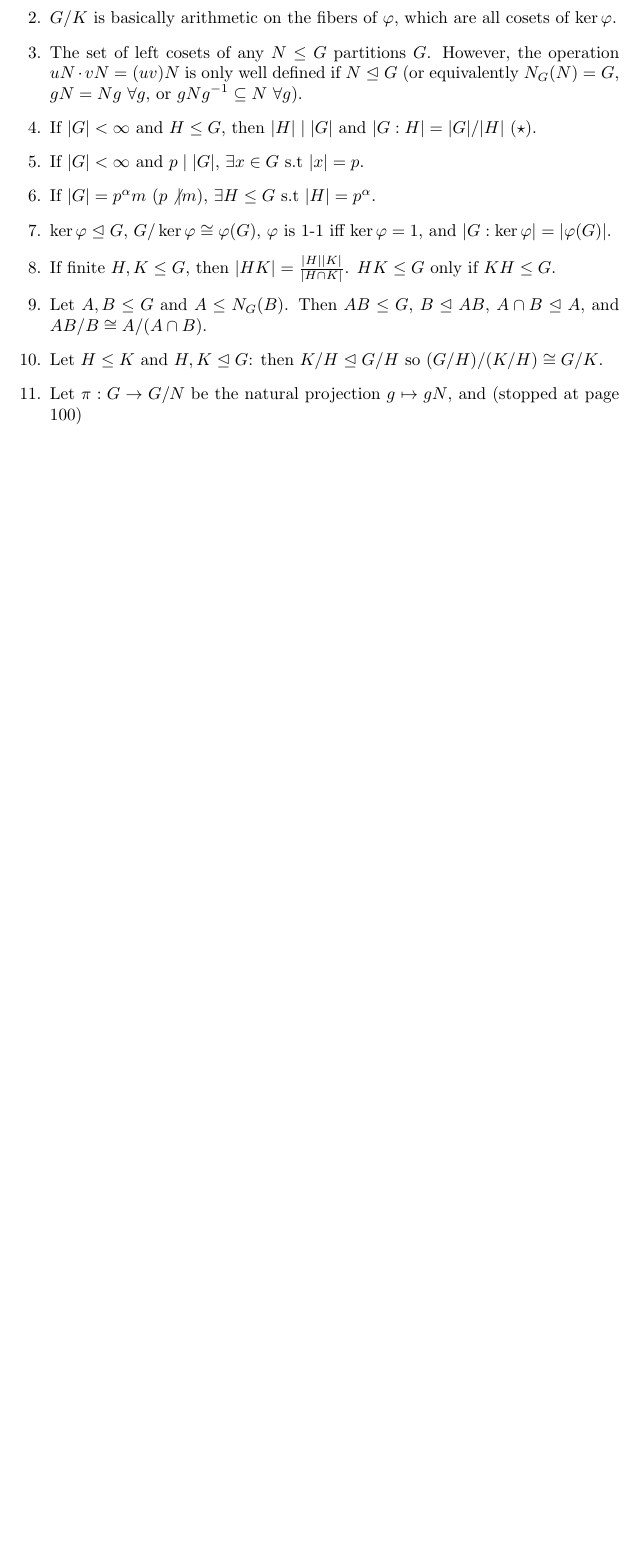
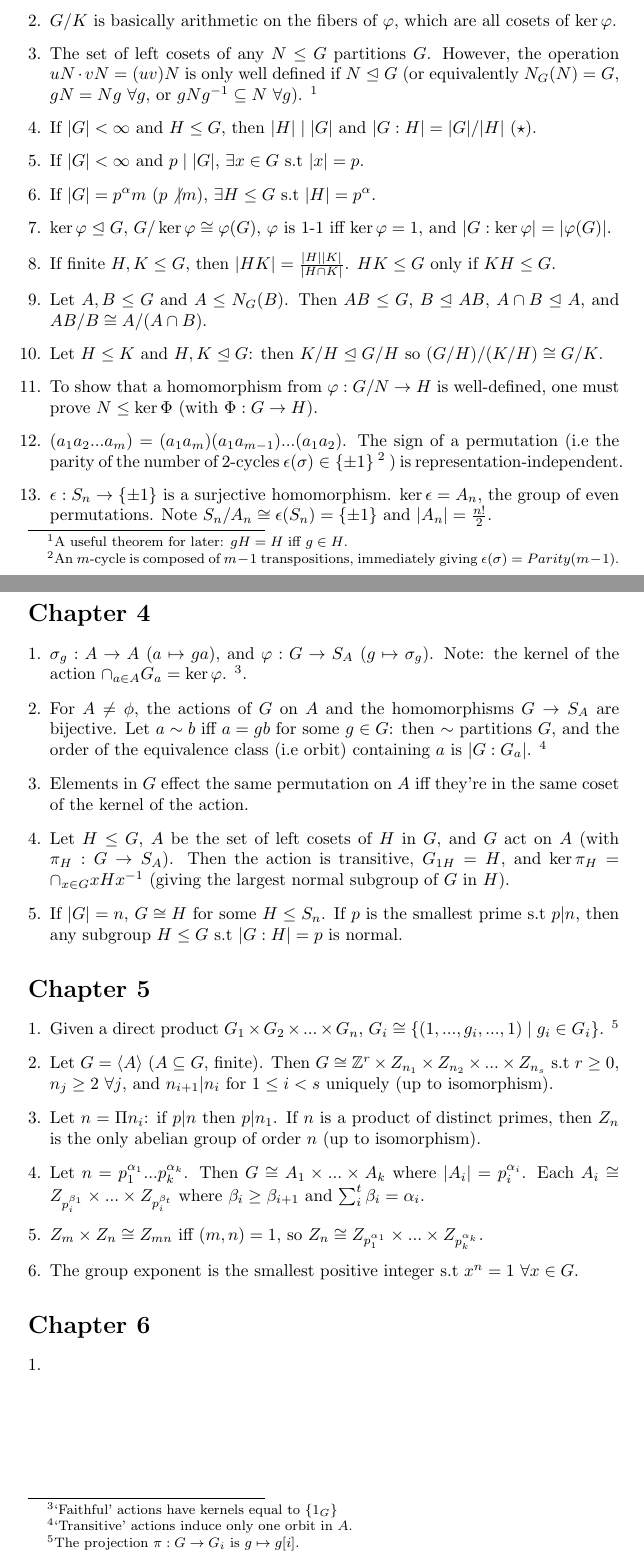
Before and after one commit to preetum/notes, a LaTeX document (notes.tex): part of page 2 of 2 before the commit and two parts of pages 2 and 3 of 3 after it, the two joined at a grey line, cut so that both start at the same text, the shorter picture padded with empty space. Compiled offline with pdfLaTeX.

Commit message:
Added notes up to ch. 6

```diff
--- a/notes.tex
+++ b/notes.tex
@@ -71,6 +79,7 @@ emphasis on non-obvious results.
         the operation $uN \cdot vN = (uv)N$ is only well defined if $N
         \trianglelefteq G$ (or equivalently $N_G(N) = G$, $gN = Ng$ $\forall
         g$, or $gNg^{-1} \subseteq N$ $\forall g$).
+        \footnote{A useful theorem for later: $gH = H$ iff $g \in H$.}
     \item If $|G| < \infty$ and $H \leq G$, then $|H| \mid |G|$ and
         $|G : H| = |G|/|H|$ ($\star$).
     \item If $|G| < \infty$ and $p \mid |G|$, $\exists x \in G$ s.t $|x| =
@@ -87,8 +96,72 @@ emphasis on non-obvious results.
         A/(A \cap B)$.
     \item Let $H \leq K$ and $H,K \trianglelefteq G$: then $K/H
         \trianglelefteq G/H$ so $(G/H)/(K/H) \cong G/K$.
-    \item Let $\pi : G \rightarrow G/N$ be the natural projection $g \mapsto
-        gN$, and (stopped at page 100)
+    \item To show that a homomorphism from $\varphi : G/N \rightarrow H$ is
+        well-defined, one must prove $N \leq \ker \Phi$ (with $\Phi : G
+        \rightarrow H$).
+    \item $(a_1 a_2 ... a_m) = (a_1 a_m)(a_1 a_{m-1})...(a_1 a_2)$.
+        The sign of a permutation (i.e the parity of the number of
+        2-cycles $\epsilon(\sigma) \in \{\pm 1\}$
+        \footnote{An $m$-cycle is composed of $m-1$ transpositions,
+            immediately giving $\epsilon(\sigma) = Parity(m-1)$.}
+        ) is representation-independent.
+    \item $\epsilon : S_n \rightarrow \{\pm 1\}$ is a surjective
+        homomorphism. $\ker \epsilon = A_n$, the group of even permutations.
+        Note $S_n/A_n \cong \epsilon(S_n) = \{\pm 1\}$ and $|A_n| =
+        \frac{n!}{2}$.
+\end{enumerate}
+
+\section*{Chapter 4}
+
+\begin{enumerate}[1.]
+    \item $\sigma_g : A \rightarrow A$ ($a \mapsto ga$), and
+        $\varphi : G \rightarrow S_A$ ($g \mapsto \sigma_g$).
+        Note: the kernel of the action $\cap_{a \in A} G_a = \ker \varphi$.
+        \footnote{`Faithful' actions have kernels equal to $\{1_G\}$}.
+    \item For $A \not= \phi$, the actions of $G$ on $A$ and the
+        homomorphisms $G \rightarrow S_A$ are bijective. Let $a \sim b$ iff $a
+        = gb$ for some $g \in G$: then $\sim$ partitions $G$, and the order
+        of the equivalence class (i.e orbit) containing $a$ is $|G : G_a|$.
+        \footnote{`Transitive' actions induce only one orbit in $A$.}
+    \item Elements in $G$ effect the same permutation on $A$ iff they're in
+        the same coset of the kernel of the action.
+    \item Let $H \leq G$, $A$ be the set of left cosets of $H$ in $G$, and
+        $G$ act on $A$ (with $\pi_H : G \rightarrow S_A$). Then the action
+        is transitive, $G_{1H} = H$, and $\ker \pi_H = \cap_{x \in G}
+        xHx^{-1}$ (giving the largest normal subgroup of $G$ in $H$).
+    \item If $|G| = n$, $G \cong H$ for some $H \leq S_n$. If $p$ is the
+        smallest prime s.t $p | n$, then any subgroup $H \leq G$ s.t $|G :
+        H| = p$ is normal.
+\end{enumerate}
+
+\section*{Chapter 5}
+
+\begin{enumerate}[1.]
+    \item Given a direct product $G_1 \times G_2 \times ... \times G_n$,
+        $G_i \cong \{(1, ..., g_i, ..., 1) \mid g_i \in G_i\}$.
+        \footnote{The projection $\pi : G \rightarrow G_i$ is $g \mapsto
+        g[i]$.}
+    \item Let $G = \langle A \rangle$ ($A \subseteq G$, finite). Then $G \cong
+        \mathbb{Z}^r \times Z_{n_1} \times Z_{n_2} \times ... \times
+        Z_{n_s}$ s.t $r \geq 0$, $n_j \geq 2$ $\forall j$, and $n_{i+1} |
+        n_i$ for $1 \leq i < s$ uniquely (up to isomorphism).
+    \item Let $n = \Pi n_i$: if $p | n$ then $p | n_1$. If $n$ is a product
+        of distinct primes, then $Z_n$ is the only abelian group of order
+        $n$ (up to isomorphism).
+    \item Let $n = p_1^{\alpha_1}...p_k^{\alpha_k}$. Then $G \cong A_1
+        \times ... \times A_k$ where $|A_i| = p_i^{\alpha_i}$. Each $A_i
+        \cong Z_{p_i^{\beta_1}} \times ... \times Z_{p_i^{\beta_t}}$ where
+        $\beta_i \geq \beta_{i+1}$ and $\sum_i^t \beta_i = \alpha_i$.
+    \item $Z_m \times Z_n \cong Z_{mn}$ iff $(m, n) = 1$, so $Z_n \cong
+        Z_{p_1^{\alpha_1}} \times ... \times Z_{p_k^{\alpha_k}}$.
+    \item The group exponent is the smallest positive integer s.t $x^n = 1$
+        $\forall x \in G$.
+\end{enumerate}
+
+\section*{Chapter 6}
+
+\begin{enumerate}[1.]
+    \item
 \end{enumerate}
 
 \end{document}
```
Also changed, not shown: notes.pdf, notes.tex (12 more changed lines).
